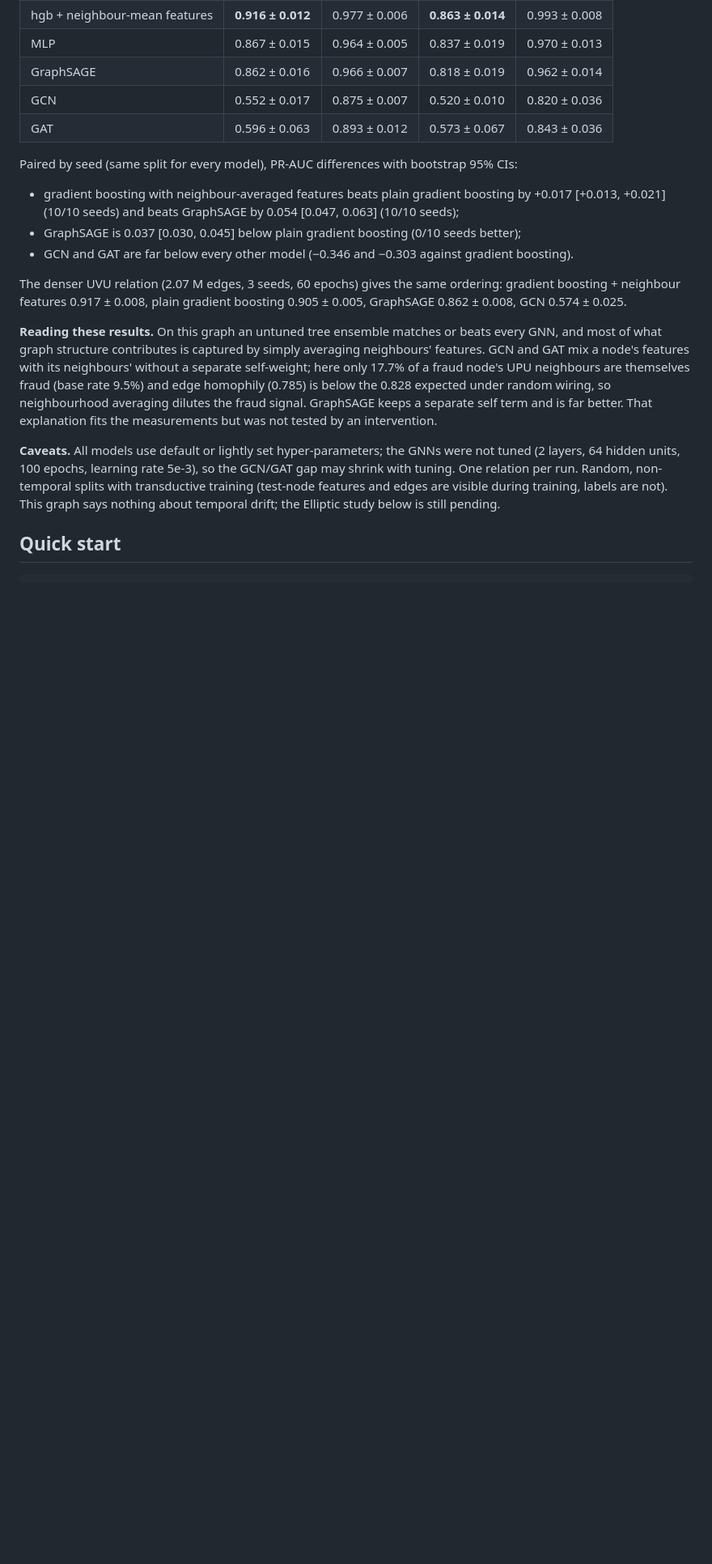
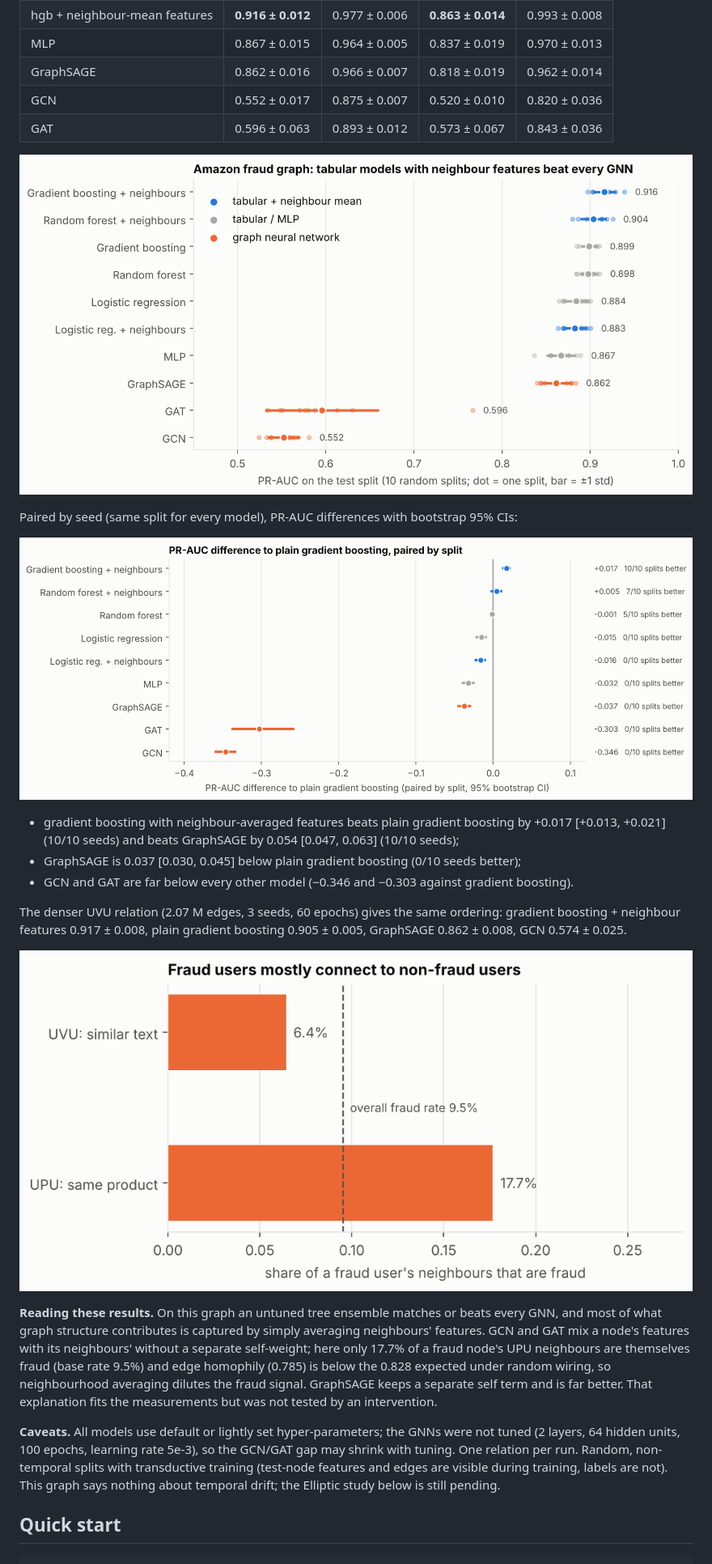
Before and after one commit to saaki05/project-1-, a Markdown page: README.md, the part around one of its changes. Shown at 81% size. GitHub-like rendering; pictures changed too: docs/figures/model_comparison.png (added), docs/figures/neighbourhood.png (added), docs/figures/paired_contrasts.png (added); blank space fills up the shorter version.

Commit message:
Add figures, figure scripts and a shared lint configuration

```diff
--- a/README.md
+++ b/README.md
@@ -71,7 +73,11 @@ features; the first 3,305 placeholder nodes are excluded as unlabelled). Fresh s
 | GCN | 0.552 ± 0.017 | 0.875 ± 0.007 | 0.520 ± 0.010 | 0.820 ± 0.036 |
 | GAT | 0.596 ± 0.063 | 0.893 ± 0.012 | 0.573 ± 0.067 | 0.843 ± 0.036 |
 
+![PR-AUC of every model over ten random splits](docs/figures/model_comparison.png)
+
 Paired by seed (same split for every model), PR-AUC differences with bootstrap 95% CIs:
+
+![Paired PR-AUC differences to plain gradient boosting](docs/figures/paired_contrasts.png)
 
 - gradient boosting with neighbour-averaged features beats plain gradient boosting by +0.017
   [+0.013, +0.021] (10/10 seeds) and beats GraphSAGE by 0.054 [0.047, 0.063] (10/10 seeds);
@@ -81,6 +87,8 @@ Paired by seed (same split for every model), PR-AUC differences with bootstrap 9
 The denser UVU relation (2.07 M edges, 3 seeds, 60 epochs) gives the same ordering: gradient
 boosting + neighbour features 0.917 ± 0.008, plain gradient boosting 0.905 ± 0.005, GraphSAGE
 0.862 ± 0.008, GCN 0.574 ± 0.025.
+
+![Share of a fraud user's neighbours that are fraud](docs/figures/neighbourhood.png)
 
 **Reading these results.** On this graph an untuned tree ensemble matches or beats
 every GNN, and most of what graph structure contributes is captured by simply averaging
```
Also changed, not shown: other parts of README.md (+12 -0 lines), docs/figures/architecture.png (added), 12 other files.
